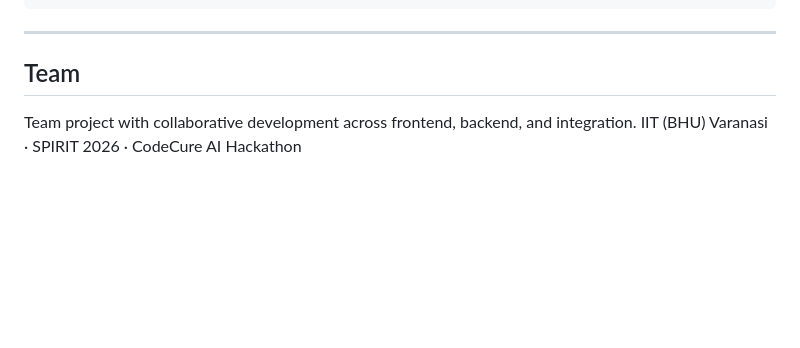
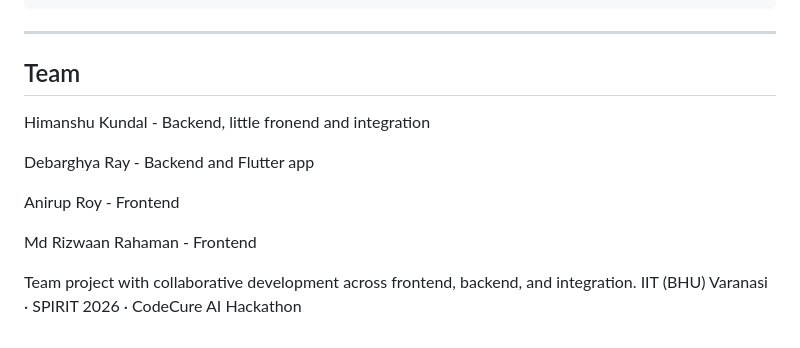
Before and after one commit to HimanshuIITP/MediSync, a Markdown page: README.md, the part around the change. GitHub-like rendering; blank space fills up the shorter version.

Commit message:
Update README.md
Added team member details and project context.

```diff
--- a/README.md
+++ b/README.md
@@ -203,5 +203,13 @@ VERIFICATION_CHECKLIST.md End-to-end validation guide
 
 ## Team
 
+Himanshu Kundal - Backend, little fronend and integration
+
+Debarghya Ray - Backend and Flutter app
+
+Anirup Roy - Frontend
+
+Md Rizwaan Rahaman - Frontend
+
 Team project with collaborative development across frontend, backend, and integration.
 IIT (BHU) Varanasi · SPIRIT 2026 · CodeCure AI Hackathon
```
